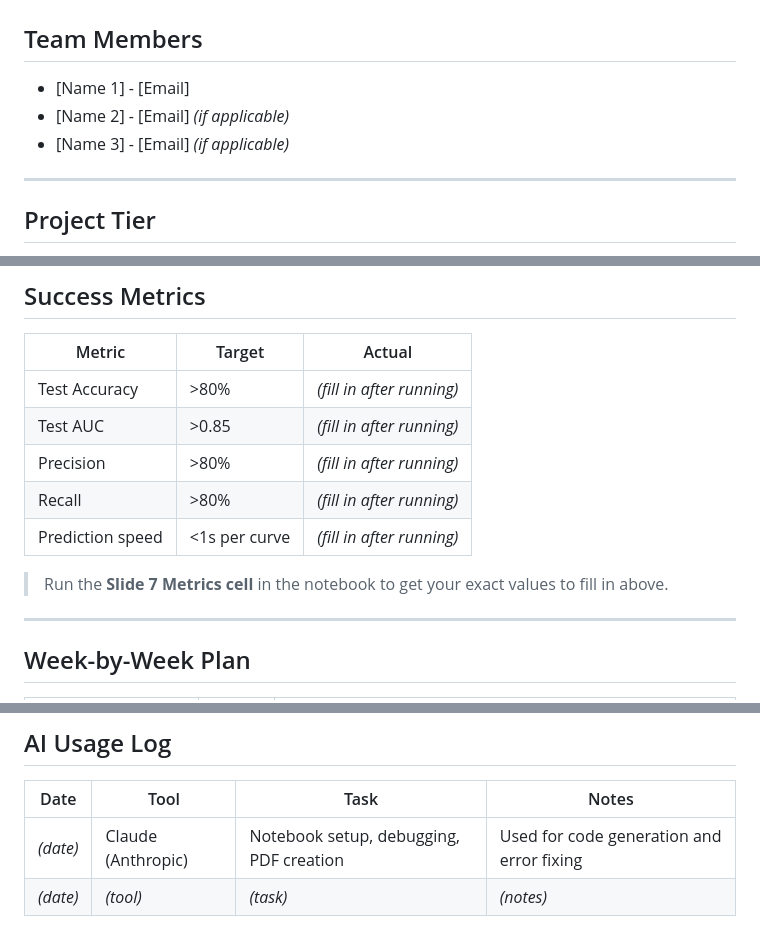
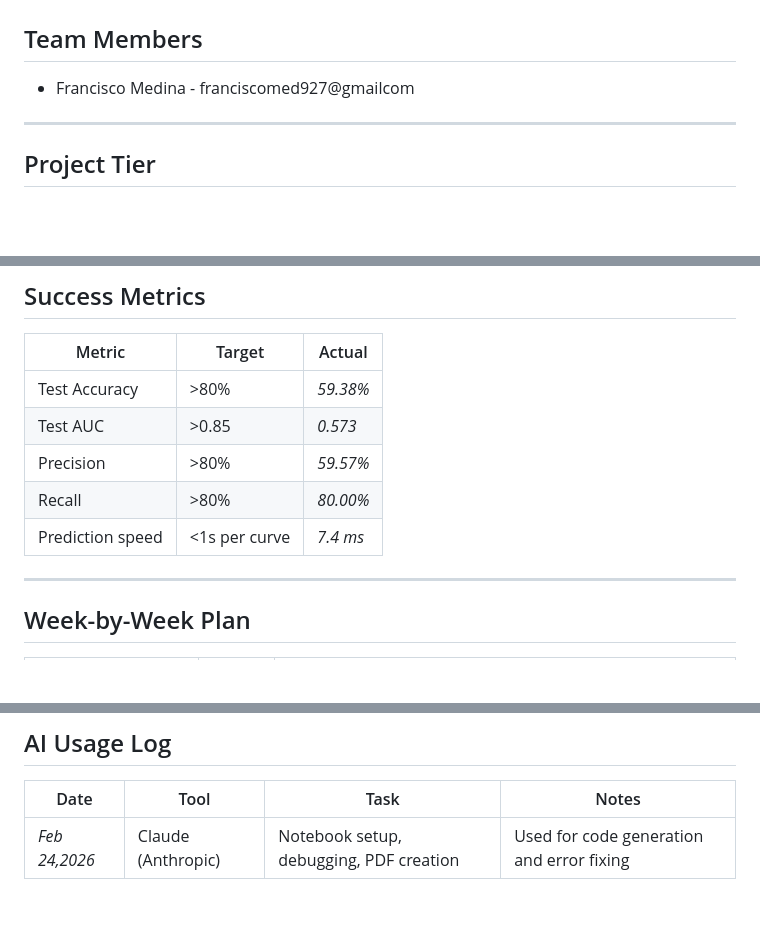
Before and after one commit to med27-coder/cv-project-kepler-exoplanet-detection-inventory, a Markdown page: README.md, 3 parts joined by grey strips. Rendered like a GitHub page; blank space fills up the shorter version.

Commit message:
Revise team members and update success metrics
Updated team member information and success metrics.

```diff
--- a/README.md
+++ b/README.md
@@ -1,9 +1,8 @@
 # 🪐 Kepler Exoplanet Detection — AstroNet-style 1D CNN
 
 ## Team Members
-- [Name 1] - [Email]
-- [Name 2] - [Email] *(if applicable)*
-- [Name 3] - [Email] *(if applicable)*
+- Francisco Medina - franciscomed927@gmailcom
+
 
 ---
 
@@ -87,13 +86,11 @@ Dense(1, sigmoid) → Planet probability (0–1)
 
 | Metric | Target | Actual |
 |---|---|---|
-| Test Accuracy | >80% | *(fill in after running)* |
-| Test AUC | >0.85 | *(fill in after running)* |
-| Precision | >80% | *(fill in after running)* |
-| Recall | >80% | *(fill in after running)* |
-| Prediction speed | <1s per curve | *(fill in after running)* |
-
-> Run the **Slide 7 Metrics cell** in the notebook to get your exact values to fill in above.
+| Test Accuracy | >80% | *59.38%* |
+| Test AUC | >0.85 | *0.573* |
+| Precision | >80% | *59.57%* |
+| Recall | >80% | *80.00%* |
+| Prediction speed | <1s per curve | *7.4 ms* |
 
 ---
 
@@ -159,5 +156,4 @@ kepler-exoplanet-detection/
 
 | Date | Tool | Task | Notes |
 |---|---|---|---|
-| *(date)* | Claude (Anthropic) | Notebook setup, debugging, PDF creation | Used for code generation and error fixing |
-| *(date)* | *(tool)* | *(task)* | *(notes)* |
+| *Feb 24,2026* | Claude (Anthropic) | Notebook setup, debugging, PDF creation | Used for code generation and error fixing |
```
Also changed, not shown: other parts of README.md (+1 -1 lines).
